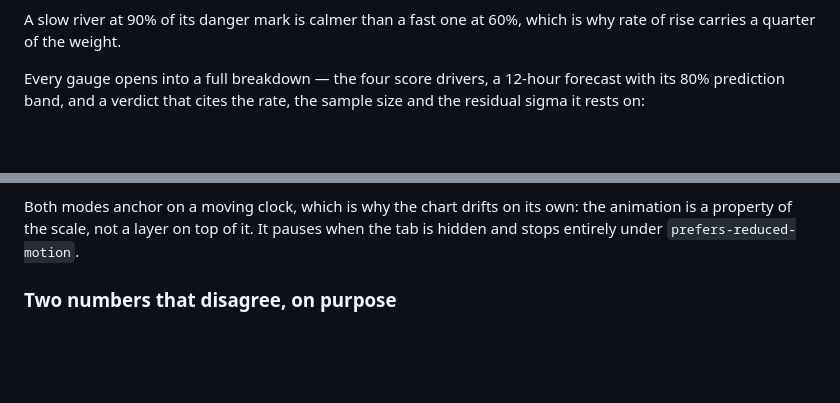
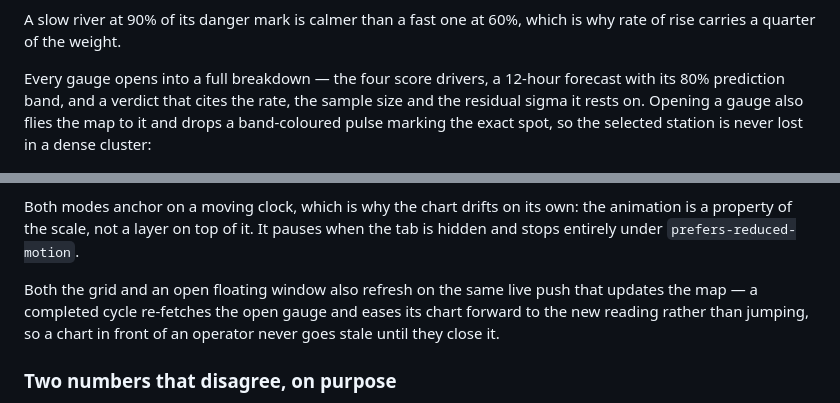
Before and after one commit to Adwrells/nepal-flood-watch, a Markdown page: README.md, 2 parts joined by grey strips. Drawn GitHub-style; blank space fills up the shorter version.

```diff
--- a/README.md
+++ b/README.md
@@ -212,7 +212,9 @@ is why rate of rise carries a quarter of the weight.
 
 Every gauge opens into a full breakdown — the four score drivers, a 12-hour
 forecast with its 80% prediction band, and a verdict that cites the rate, the
-sample size and the residual sigma it rests on:
+sample size and the residual sigma it rests on. Opening a gauge also flies the
+map to it and drops a band-coloured pulse marking the exact spot, so the
+selected station is never lost in a dense cluster:
 
 ![Station detail with score drivers, forecast and verdict](docs/images/station-detail.png)
 
@@ -254,6 +256,11 @@ a rate, so the console says so on screen rather than leaving it to be noticed.
 Both modes anchor on a moving clock, which is why the chart drifts on its own:
 the animation is a property of the scale, not a layer on top of it. It pauses
 when the tab is hidden and stops entirely under `prefers-reduced-motion`.
+
+Both the grid and an open floating window also refresh on the same live push
+that updates the map — a completed cycle re-fetches the open gauge and eases
+its chart forward to the new reading rather than jumping, so a chart in front
+of an operator never goes stale until they close it.
 
 ### Two numbers that disagree, on purpose
 
```
Also changed, not shown: CHANGELOG.md (+41 -0 lines).
